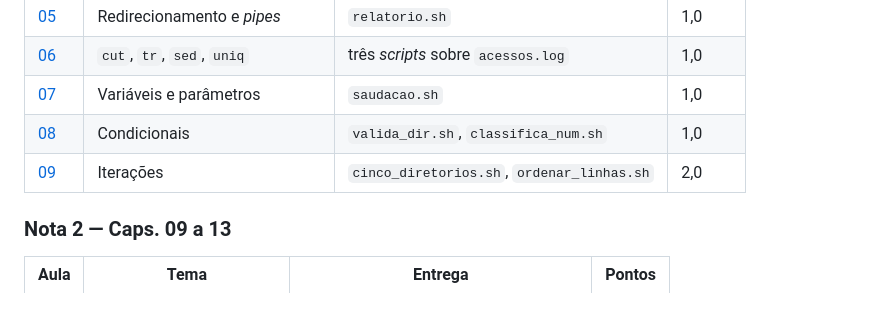
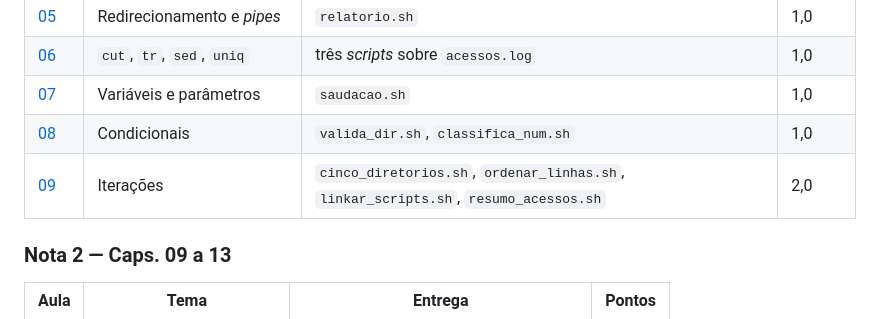
Before and after one commit to joaomarceloalencar/scripts, a Markdown page: atividades/README.md, the part around the change. GitHub-like rendering.

Commit message:
Itens C e D da aula 09.

```diff
--- a/atividades/README.md
+++ b/atividades/README.md
@@ -26,7 +26,7 @@ Ao fechar cada nota, as **duas piores entregas do bloco são descartadas**.
 | [06](../aulas/06_comandos_avancados.md) | `cut`, `tr`, `sed`, `uniq` | três *scripts* sobre `acessos.log` | 1,0 |
 | [07](../aulas/07_variaveis_e_parametros.md) | Variáveis e parâmetros | `saudacao.sh` | 1,0 |
 | [08](../aulas/08_condicionais.md) | Condicionais | `valida_dir.sh`, `classifica_num.sh` | 1,0 |
-| [09](../aulas/09_iteracoes.md) | Iterações | `cinco_diretorios.sh`, `ordenar_linhas.sh` | 2,0 |
+| [09](../aulas/09_iteracoes.md) | Iterações | `cinco_diretorios.sh`, `ordenar_linhas.sh`, `linkar_scripts.sh`, `resumo_acessos.sh` | 2,0 |
 
 ### Nota 2 — Caps. 09 a 13
 
```
Also changed, not shown: aulas/09_iteracoes.md (+110 -11 lines).
